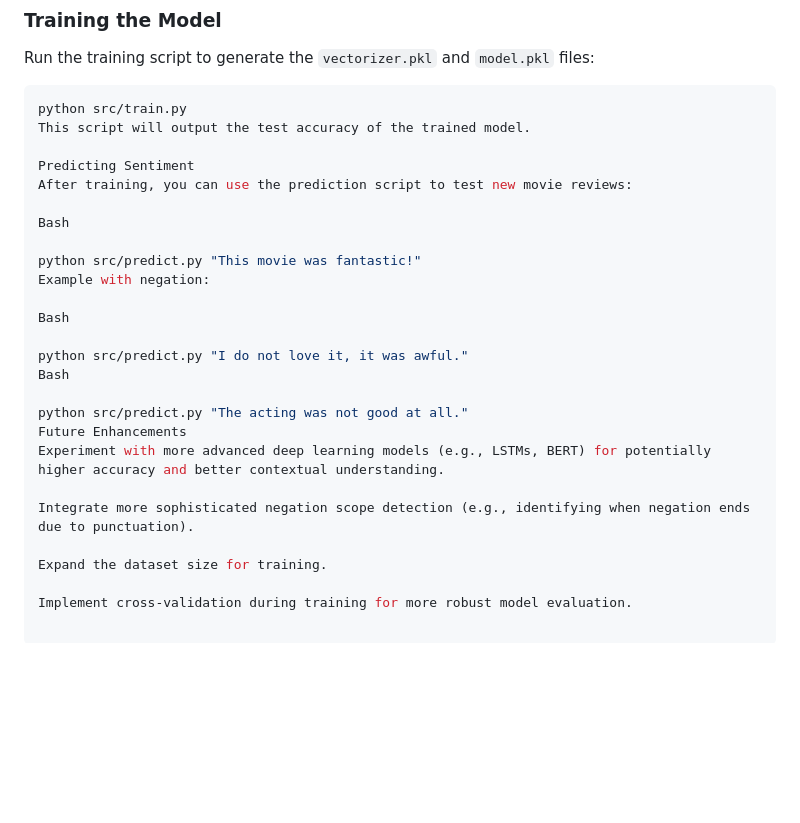
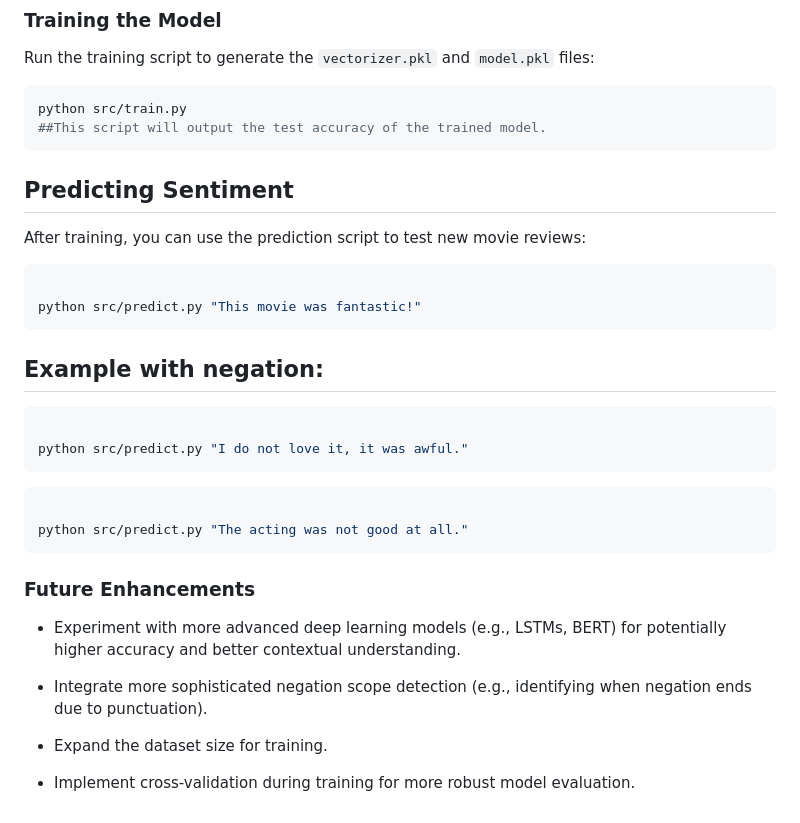
Before and after one commit to Addisu-Taye/IMDB-sentiment-analysis, a Markdown page: README.md, the part around the change. GitHub-like rendering; blank space fills up the shorter version.

Commit message:
updating  script files and model.Specially predict.py

````diff
--- a/README.md
+++ b/README.md
@@ -108,27 +108,30 @@ Run the training script to generate the `vectorizer.pkl` and `model.pkl` files:
 
 ```bash
 python src/train.py
-This script will output the test accuracy of the trained model.
-
-Predicting Sentiment
+##This script will output the test accuracy of the trained model.
+```
+## Predicting Sentiment
 After training, you can use the prediction script to test new movie reviews:
 
-Bash
+``` Bash
 
 python src/predict.py "This movie was fantastic!"
-Example with negation:
-
-Bash
+```
+## Example with negation:
+```bash
 
 python src/predict.py "I do not love it, it was awful."
-Bash
+```
+``` Bash
 
 python src/predict.py "The acting was not good at all."
-Future Enhancements
-Experiment with more advanced deep learning models (e.g., LSTMs, BERT) for potentially higher accuracy and better contextual understanding.
+```
+### Future Enhancements
 
-Integrate more sophisticated negation scope detection (e.g., identifying when negation ends due to punctuation).
+* Experiment with more advanced deep learning models (e.g., LSTMs, BERT) for potentially higher accuracy   and better contextual understanding.
 
-Expand the dataset size for training.
+* Integrate more sophisticated negation scope detection (e.g., identifying when negation ends due to punctuation).
 
-Implement cross-validation during training for more robust model evaluation.
+* Expand the dataset size for training.
+
+* Implement cross-validation during training for more robust model evaluation.
````
